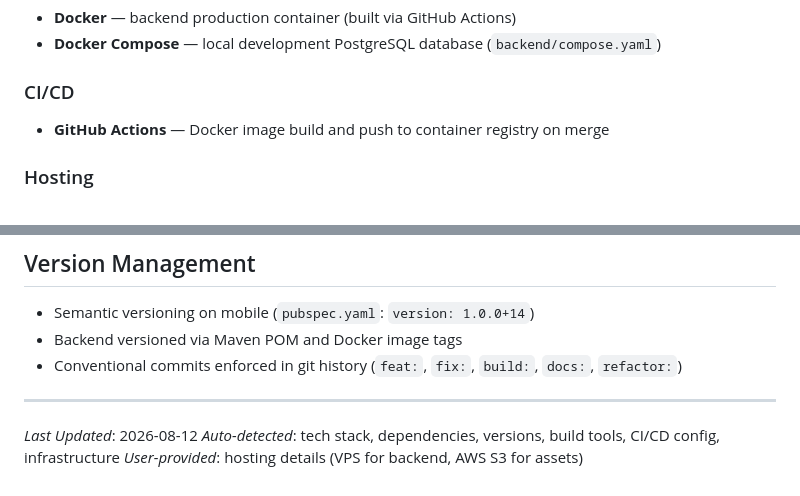
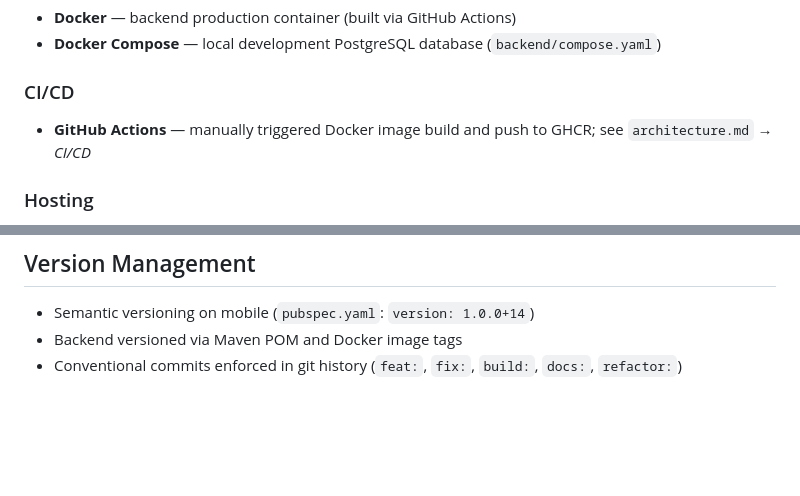
Before and after one commit to dawids21/RecipAI, a Markdown page: docs/project/tech-stack.md, 2 parts joined by grey strips. Drawn GitHub-style; blank space fills up the shorter version.

```diff
--- a/docs/project/tech-stack.md
+++ b/docs/project/tech-stack.md
@@ -68,7 +68,7 @@ Maven plugins: `spring-boot-maven-plugin`, `maven-compiler-plugin`
 - **Docker Compose** — local development PostgreSQL database (`backend/compose.yaml`)
 
 ### CI/CD
-- **GitHub Actions** — Docker image build and push to container registry on merge
+- **GitHub Actions** — manually triggered Docker image build and push to GHCR; see `architecture.md` → *CI/CD*
 
 ### Hosting
 - **Backend**: Self-hosted VPS
@@ -134,9 +134,3 @@ Maven plugins: `spring-boot-maven-plugin`, `maven-compiler-plugin`
 - Semantic versioning on mobile (`pubspec.yaml`: `version: 1.0.0+14`)
 - Backend versioned via Maven POM and Docker image tags
 - Conventional commits enforced in git history (`feat:`, `fix:`, `build:`, `docs:`, `refactor:`)
-
----
-
-*Last Updated*: 2026-08-12
-*Auto-detected*: tech stack, dependencies, versions, build tools, CI/CD config, infrastructure
-*User-provided*: hosting details (VPS for backend, AWS S3 for assets)
```
Also changed, not shown: docs/project/architecture.md (+4 -10 lines).
